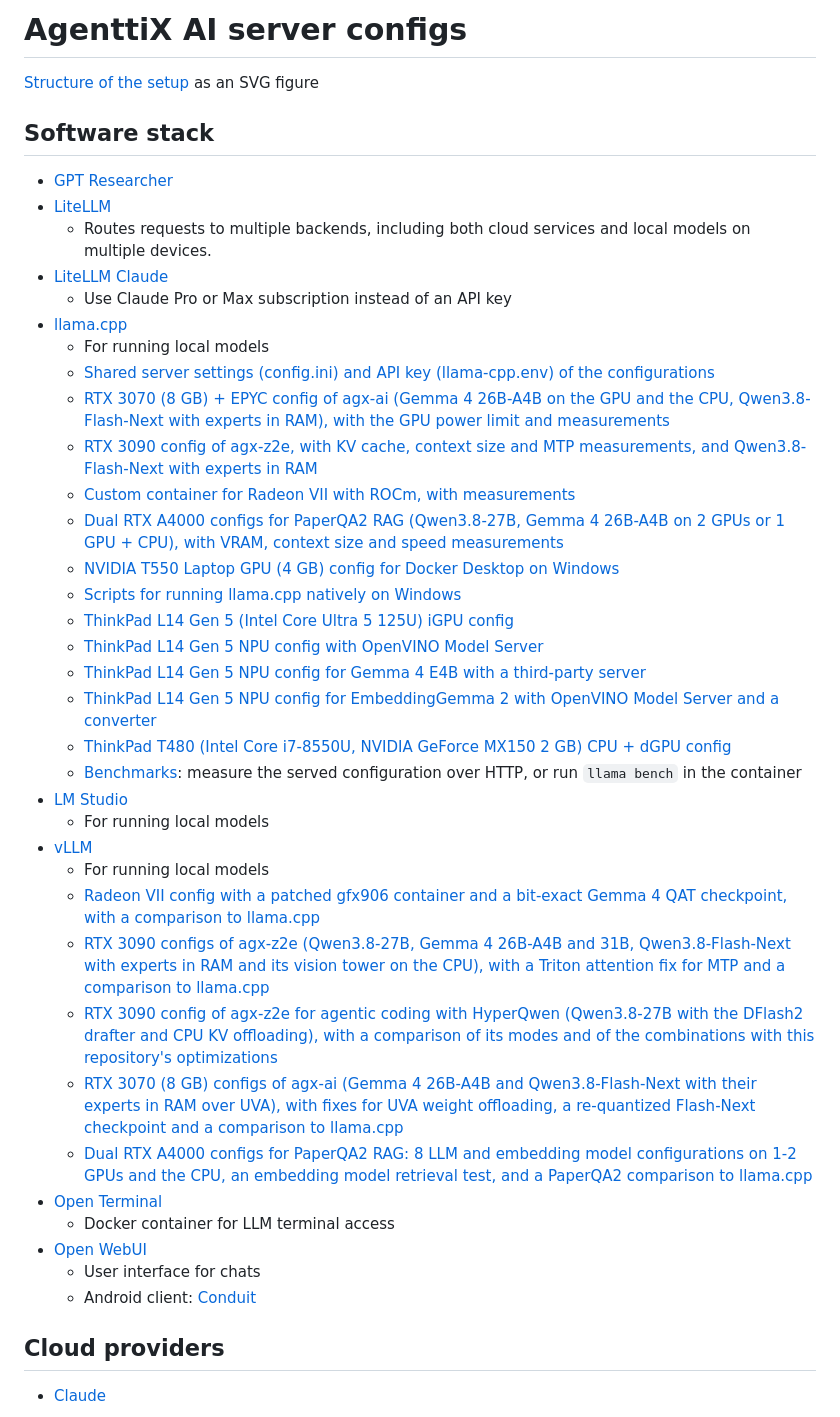
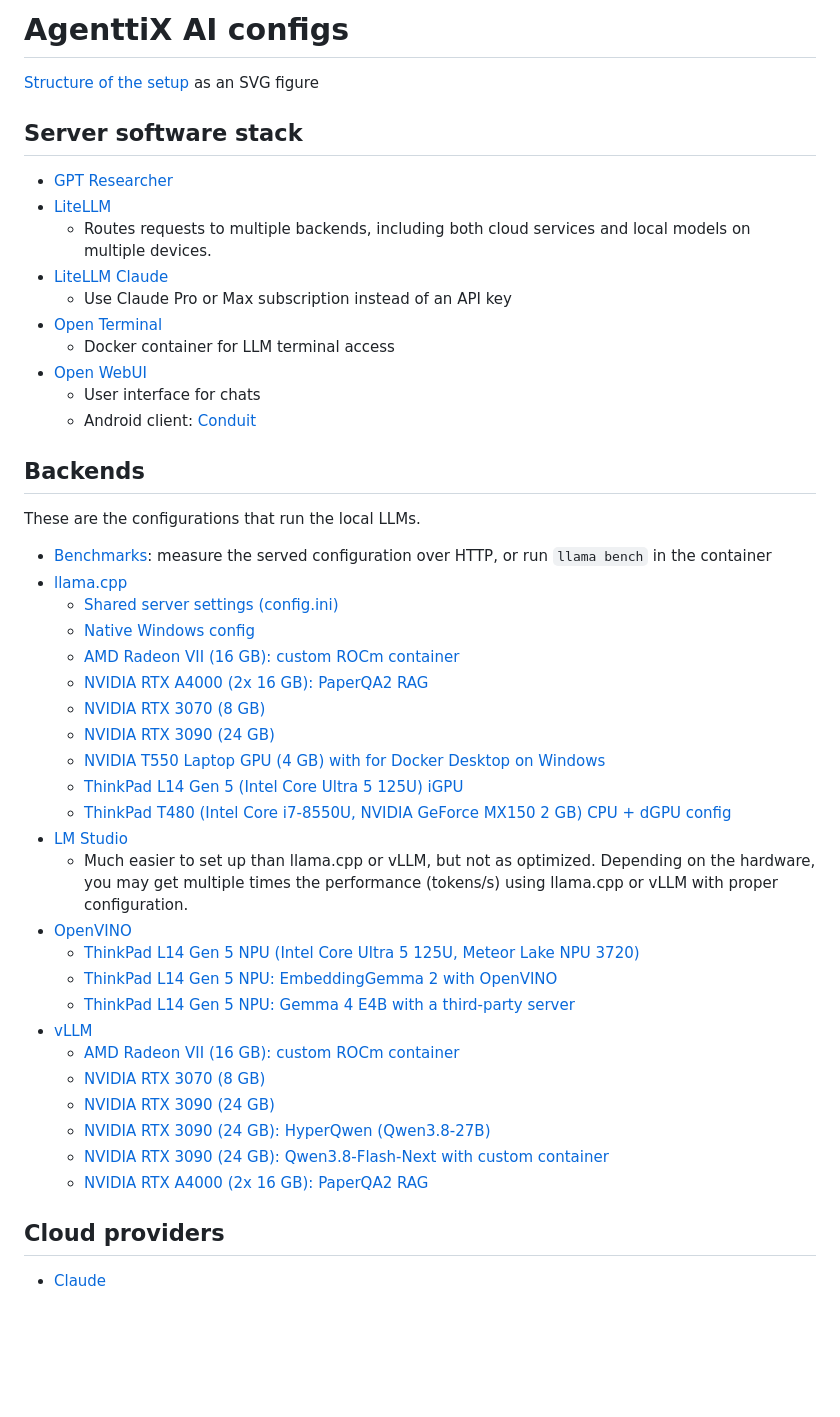
Before and after one commit to AgenttiX/agx-ai, a Markdown page: README.md, the part around one of its changes. Rendered like a GitHub page; blank space fills up the shorter version.

```diff
--- a/README.md
+++ b/README.md
@@ -1,42 +1,49 @@
-# AgenttiX AI server configs
+# AgenttiX AI configs
 
 [Structure of the setup](structure/README.md) as an SVG figure
 
-## Software stack
+## Server software stack
 - [GPT Researcher](https://docs.gptr.dev/)
 - [LiteLLM](https://www.litellm.ai/)
   - Routes requests to multiple backends, including both cloud services and local models on multiple devices.
 - [LiteLLM Claude](https://github.com/cabinlab/litellm-claude-code)
   - Use Claude Pro or Max subscription instead of an API key
-- [llama.cpp](https://llama-cpp.com/)
-  - For running local models
-  - [Shared server settings (config.ini) and API key (llama-cpp.env) of the configurations](llama-cpp/README.md)
-  - [RTX 3070 (8 GB) + EPYC config of agx-ai (Gemma 4 26B-A4B on the GPU and the CPU, Qwen3.8-Flash-Next with experts in RAM), with the GPU power limit and measurements](llama-cpp-rtx3070/README.md)
-  - [RTX 3090 config of agx-z2e, with KV cache, context size and MTP measurements, and Qwen3.8-Flash-Next with experts in RAM](llama-cpp-rtx3090/README.md)
-  - [Custom container for Radeon VII with ROCm, with measurements](llama-cpp-radeon-vii/README.md)
-  - [Dual RTX A4000 configs for PaperQA2 RAG (Qwen3.8-27B, Gemma 4 26B-A4B on 2 GPUs or 1 GPU + CPU), with VRAM, context size and speed measurements](llama-cpp-rtx-a4000/README.md)
-  - [NVIDIA T550 Laptop GPU (4 GB) config for Docker Desktop on Windows](llama-cpp-t550/README.md)
-  - [Scripts for running llama.cpp natively on Windows](llama-cpp-windows/README.md)
-  - [ThinkPad L14 Gen 5 (Intel Core Ultra 5 125U) iGPU config](llama-cpp-l14/README.md)
-  - [ThinkPad L14 Gen 5 NPU config with OpenVINO Model Server](openvino-l14/README.md)
-  - [ThinkPad L14 Gen 5 NPU config for Gemma 4 E4B with a third-party server](openvino-l14-npu-e4b/README.md)
-  - [ThinkPad L14 Gen 5 NPU config for EmbeddingGemma 2 with OpenVINO Model Server and a converter](openvino-l14-npu-embeddinggemma2/README.md)
-  - [ThinkPad T480 (Intel Core i7-8550U, NVIDIA GeForce MX150 2 GB) CPU + dGPU config](llama-cpp-t480/README.md)
-  - [Benchmarks](benchmark/README.md): measure the served configuration over HTTP, or run `llama bench` in the container
-- [LM Studio](https://lmstudio.ai/)
-  - For running local models
-- [vLLM](https://vllm.ai/)
-  - For running local models
-  - [Radeon VII config with a patched gfx906 container and a bit-exact Gemma 4 QAT checkpoint, with a comparison to llama.cpp](vllm-radeon-vii/README.md)
-  - [RTX 3090 configs of agx-z2e (Qwen3.8-27B, Gemma 4 26B-A4B and 31B, Qwen3.8-Flash-Next with experts in RAM and its vision tower on the CPU), with a Triton attention fix for MTP and a comparison to llama.cpp](vllm-rtx3090/README.md)
-  - [RTX 3090 config of agx-z2e for agentic coding with HyperQwen (Qwen3.8-27B with the DFlash2 drafter and CPU KV offloading), with a comparison of its modes and of the combinations with this repository's optimizations](vllm-rtx3090-hyperqwen/README.md)
-  - [RTX 3070 (8 GB) configs of agx-ai (Gemma 4 26B-A4B and Qwen3.8-Flash-Next with their experts in RAM over UVA), with fixes for UVA weight offloading, a re-quantized Flash-Next checkpoint and a comparison to llama.cpp](vllm-rtx3070/README.md)
-  - [Dual RTX A4000 configs for PaperQA2 RAG: 8 LLM and embedding model configurations on 1-2 GPUs and the CPU, an embedding model retrieval test, and a PaperQA2 comparison to llama.cpp](vllm-rtx-a4000/README.md)
 - [Open Terminal](https://github.com/open-webui/open-terminal)
   - Docker container for LLM terminal access
 - [Open WebUI](https://openwebui.com/)
   - User interface for chats
   - Android client: [Conduit](https://conduit.mobile/)
+
+
+## Backends
+These are the configurations that run the local LLMs.
+
+- [Benchmarks](benchmark/README.md): measure the served configuration over HTTP, or run `llama bench` in the container
+- [llama.cpp](https://llama-cpp.com/)
+  - [Shared server settings (config.ini)](llama-cpp/README.md)
+  - [Native Windows config](llama-cpp-windows/README.md)
+  - [AMD Radeon VII (16 GB): custom ROCm container](llama-cpp-radeon-vii/README.md)
+  - [NVIDIA RTX A4000 (2x 16 GB): PaperQA2 RAG](llama-cpp-rtx-a4000/README.md)
+  - [NVIDIA RTX 3070 (8 GB)](llama-cpp-rtx3070/README.md)
+  - [NVIDIA RTX 3090 (24 GB)](llama-cpp-rtx3090/README.md)
+  - [NVIDIA T550 Laptop GPU (4 GB) with for Docker Desktop on Windows](llama-cpp-t550/README.md)
+  - [ThinkPad L14 Gen 5 (Intel Core Ultra 5 125U) iGPU](llama-cpp-l14/README.md)
+  - [ThinkPad T480 (Intel Core i7-8550U, NVIDIA GeForce MX150 2 GB) CPU + dGPU config](llama-cpp-t480/README.md)
+- [LM Studio](https://lmstudio.ai/)
+  - Much easier to set up than llama.cpp or vLLM, but not as optimized.
+    Depending on the hardware, you may get multiple times the performance (tokens/s)
+    using llama.cpp or vLLM with proper configuration.
+- [OpenVINO](https://github.com/openvinotoolkit/openvino)
+  - [ThinkPad L14 Gen 5 NPU (Intel Core Ultra 5 125U, Meteor Lake NPU 3720)](openvino-l14/README.md)
+  - [ThinkPad L14 Gen 5 NPU: EmbeddingGemma 2 with OpenVINO](openvino-l14-npu-embeddinggemma2/README.md)
+  - [ThinkPad L14 Gen 5 NPU: Gemma 4 E4B with a third-party server](openvino-l14-npu-e4b/README.md)
+- [vLLM](https://vllm.ai/)
+  - [AMD Radeon VII (16 GB): custom ROCm container](vllm-radeon-vii/README.md)
+  - [NVIDIA RTX 3070 (8 GB)](vllm-rtx3070/README.md)
+  - [NVIDIA RTX 3090 (24 GB)](vllm-rtx3090/README.md)
+  - [NVIDIA RTX 3090 (24 GB): HyperQwen (Qwen3.8-27B)](vllm-rtx3090-hyperqwen/README.md)
+  - [NVIDIA RTX 3090 (24 GB): Qwen3.8-Flash-Next with custom container](vllm-rtx3090-flash-next)
+  - [NVIDIA RTX A4000 (2x 16 GB): PaperQA2 RAG](vllm-rtx-a4000/README.md)
 
 
 ## Cloud providers
```
Also changed, not shown: other parts of README.md (+24 -3 lines), structure/README.md (+1 -3 lines).
